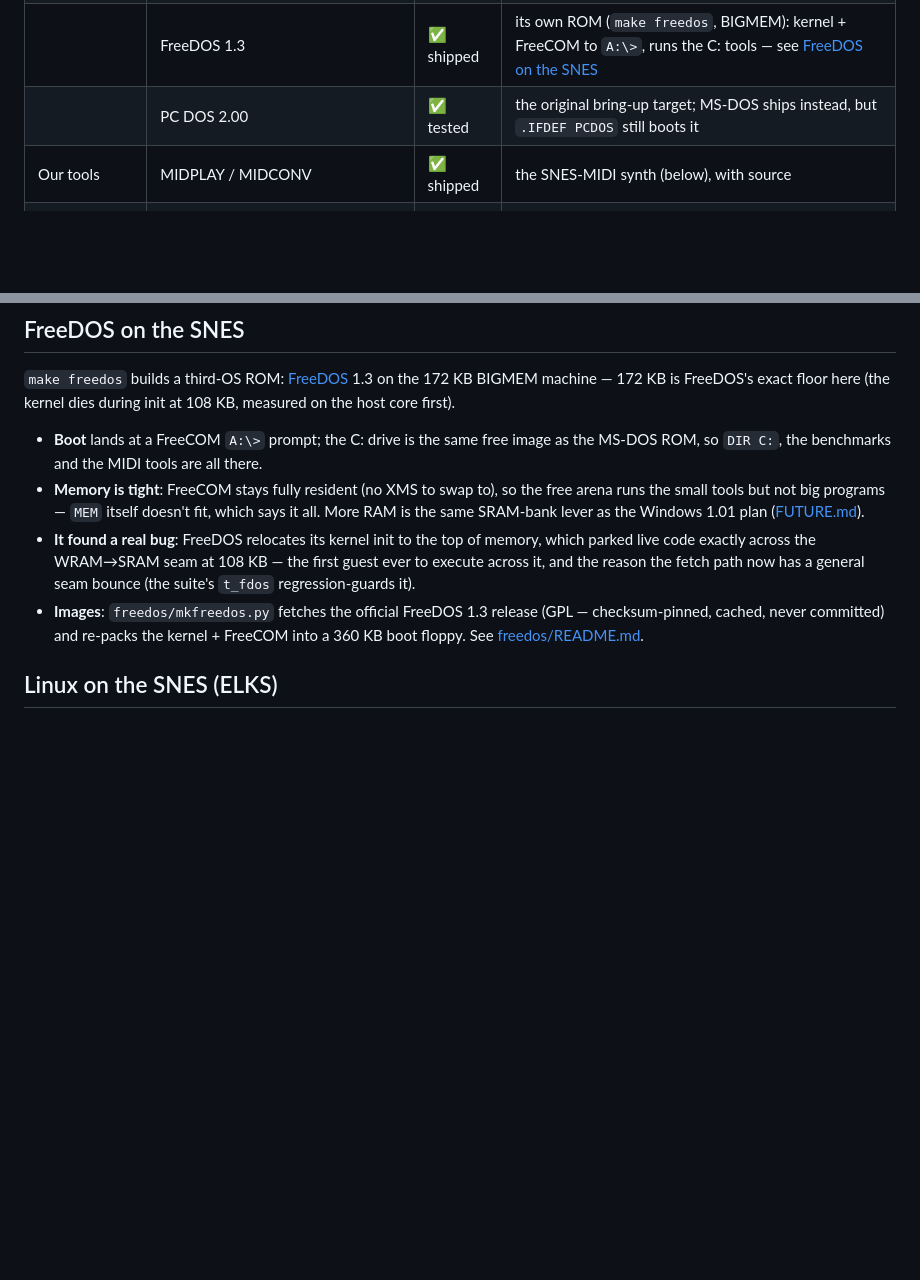
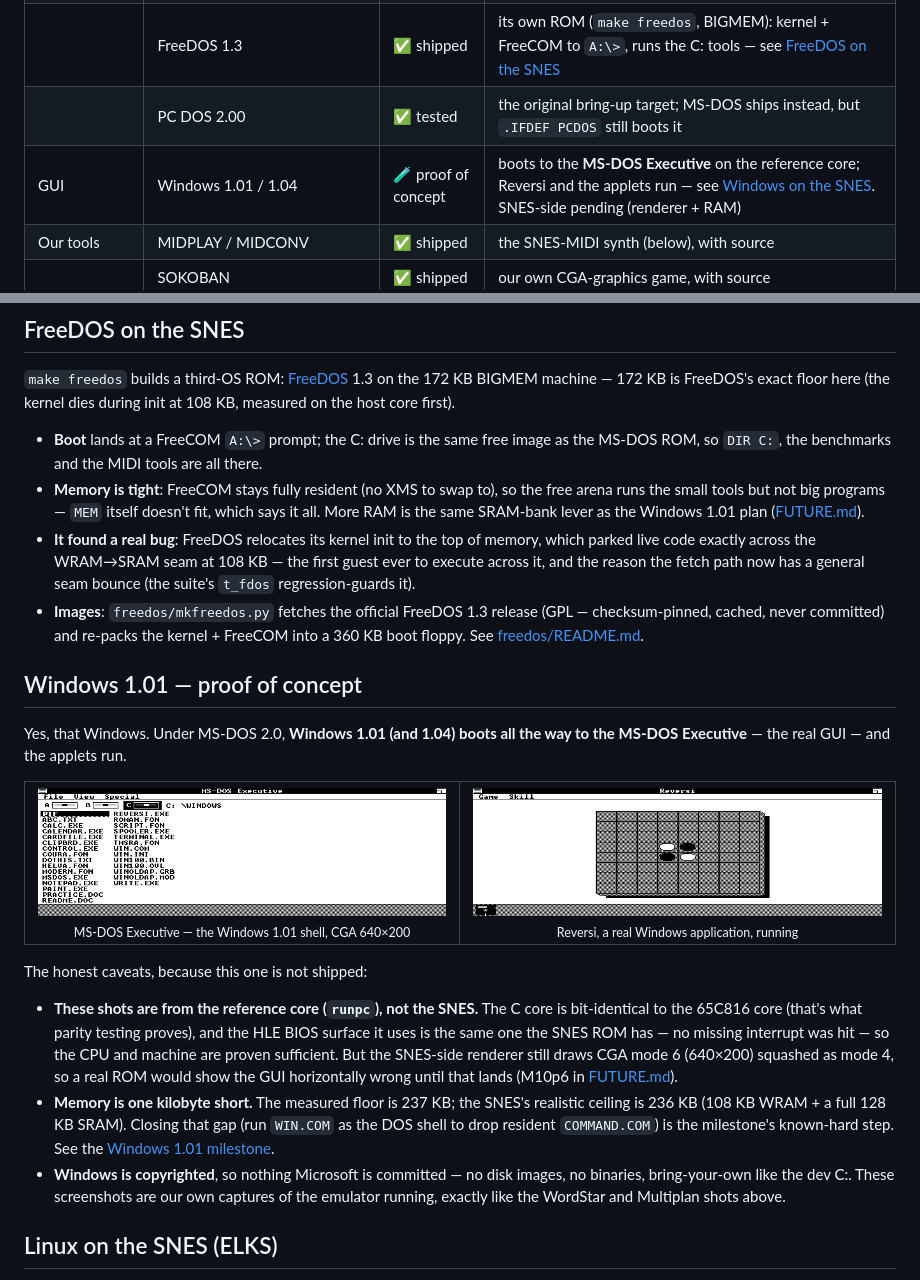
Before and after one commit to rgsilva/snes86, a Markdown page: docs/COMPATIBILITY.md, 2 parts joined by grey strips. GitHub-like rendering; pictures changed too: docs/assets/windows.png (added), docs/assets/windows_reversi.png (added); blank space fills up the shorter version.

Commit message:
docs: Windows 1.01 joins the gallery - MS-DOS Executive + Reversi
Screenshots of Windows 1.01 booting to the MS-DOS Executive and Reversi
running, captured from the reference core (runpc). Same category as the
WordStar/Multiplan/Zork/Tetris-title shots already in the gallery: our
own captures of the emulator running, documenting interoperability -
binaries stay out (no Microsoft bytes committed), screenshots stay in.

Honestly framed as a proof of concept, not a SNES capture: the C core
is parity-identical to the 65C816 core and uses the same HLE BIOS, so
the machine is proven, but the SNES-side mode-6 renderer (M10p6) isn't
ready and memory is 1 KB over the ceiling - both tracked in FUTURE.md.
COMPATIBILITY gets a gallery + table row; README gets an honest teaser.

```diff
--- a/docs/COMPATIBILITY.md
+++ b/docs/COMPATIBILITY.md
@@ -72,6 +72,7 @@ All captured from snes86 running in Mesen.
 | | ELKS 0.9.1 (Linux) | ✅ shipped | its own ROM (`make elks`): boots to a root shell; `sh`, `uname`, `ls`, `meminfo`, … — see [Linux on the SNES](#linux-on-the-snes-elks) |
 | | FreeDOS 1.3 | ✅ shipped | its own ROM (`make freedos`, BIGMEM): kernel + FreeCOM to `A:\>`, runs the C: tools — see [FreeDOS on the SNES](#freedos-on-the-snes) |
 | | PC DOS 2.00 | ✅ tested | the original bring-up target; MS-DOS ships instead, but `.IFDEF PCDOS` still boots it |
+| GUI | Windows 1.01 / 1.04 | 🧪 proof of concept | boots to the **MS-DOS Executive** on the reference core; Reversi and the applets run — see [Windows on the SNES](#windows-101--proof-of-concept). SNES-side pending (renderer + RAM) |
 | Our tools | MIDPLAY / MIDCONV | ✅ shipped | the SNES-MIDI synth (below), with source |
 | | SOKOBAN | ✅ shipped | our own CGA-graphics game, with source |
 | | SIEVE / BENCH / HELLO / CGATEST | ✅ shipped | our benchmarks + demos, with source |
@@ -133,6 +134,34 @@ init at 108 KB, measured on the host core first).
 - **Images**: `freedos/mkfreedos.py` fetches the official FreeDOS 1.3 release
   (GPL — checksum-pinned, cached, never committed) and re-packs the kernel + FreeCOM
   into a 360 KB boot floppy. See [freedos/README.md](../freedos/README.md).
+
+## Windows 1.01 — proof of concept
+
+Yes, that Windows. Under MS-DOS 2.0, **Windows 1.01 (and 1.04) boots all the way to
+the MS-DOS Executive** — the real GUI — and the applets run.
+
+<table>
+<tr>
+<td align="center"><img src="assets/windows.png" width="440"><br><sub>MS-DOS Executive — the Windows 1.01 shell, CGA 640×200</sub></td>
+<td align="center"><img src="assets/windows_reversi.png" width="440"><br><sub>Reversi, a real Windows application, running</sub></td>
+</tr>
+</table>
+
+The honest caveats, because this one is not shipped:
+
+- **These shots are from the reference core (`runpc`), not the SNES.** The C core is
+  bit-identical to the 65C816 core (that's what parity testing proves), and the HLE
+  BIOS surface it uses is the same one the SNES ROM has — no missing interrupt was
+  hit — so the CPU and machine are proven sufficient. But the SNES-side renderer
+  still draws CGA mode 6 (640×200) squashed as mode 4, so a real ROM would show the
+  GUI horizontally wrong until that lands (M10p6 in [FUTURE.md](FUTURE.md)).
+- **Memory is one kilobyte short.** The measured floor is 237 KB; the SNES's
+  realistic ceiling is 236 KB (108 KB WRAM + a full 128 KB SRAM). Closing that gap
+  (run `WIN.COM` as the DOS shell to drop resident `COMMAND.COM`) is the milestone's
+  known-hard step. See the [Windows 1.01 milestone](FUTURE.md#windows-101--proof-of-concept-done-fit--renderer-next).
+- **Windows is copyrighted**, so nothing Microsoft is committed — no disk images, no
+  binaries, bring-your-own like the dev C:. These screenshots are our own captures of
+  the emulator running, exactly like the WordStar and Multiplan shots above.
 
 ## Linux on the SNES (ELKS)
 
```
Also changed, not shown: other parts of docs/COMPATIBILITY.md (+1 -1 lines), README.md (+5 -0 lines), docs/FUTURE.md (+1 -1 lines).
